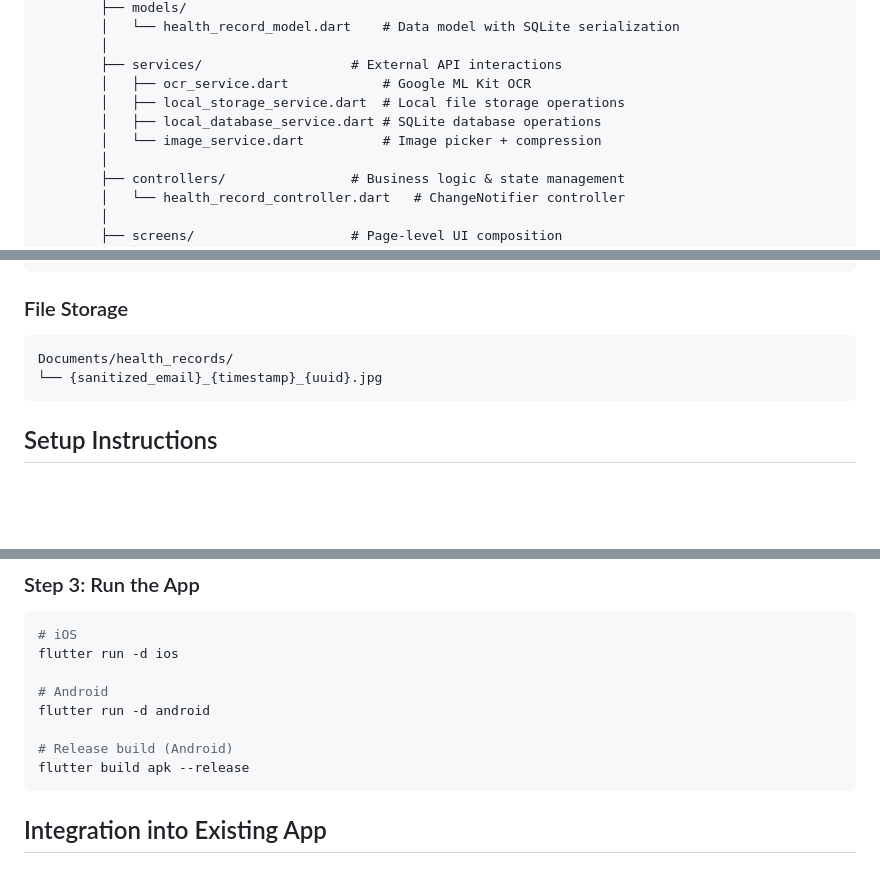
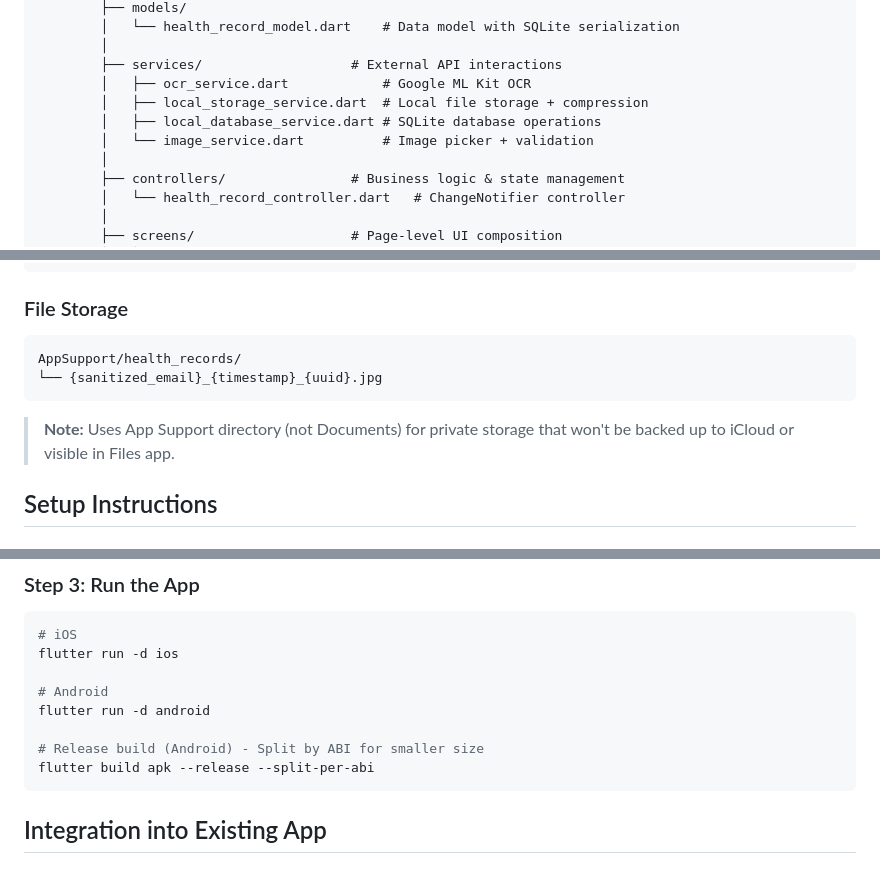
Before and after one commit to Umer9538/OCR-MODULE-APP, a Markdown page: README.md, 3 parts joined by grey strips. GitHub-like rendering; blank space fills up the shorter version.

````diff
--- a/README.md
+++ b/README.md
@@ -38,9 +41,9 @@ lib/
         │
         ├── services/                   # External API interactions
         │   ├── ocr_service.dart            # Google ML Kit OCR
-        │   ├── local_storage_service.dart  # Local file storage operations
+        │   ├── local_storage_service.dart  # Local file storage + compression
         │   ├── local_database_service.dart # SQLite database operations
-        │   └── image_service.dart          # Image picker + compression
+        │   └── image_service.dart          # Image picker + validation
         │
         ├── controllers/                # Business logic & state management
         │   └── health_record_controller.dart   # ChangeNotifier controller
@@ -99,9 +112,11 @@ Table: health_records
 ### File Storage
 
 ```
-Documents/health_records/
+AppSupport/health_records/
 └── {sanitized_email}_{timestamp}_{uuid}.jpg
 ```
+
+> **Note:** Uses App Support directory (not Documents) for private storage that won't be backed up to iCloud or visible in Files app.
 
 ## Setup Instructions
 
@@ -133,8 +148,8 @@ flutter run -d ios
 # Android
 flutter run -d android
 
-# Release build (Android)
-flutter build apk --release
+# Release build (Android) - Split by ABI for smaller size
+flutter build apk --release --split-per-abi
 ```
 
 ## Integration into Existing App
````
Also changed, not shown: other parts of README.md (+21 -3 lines).
